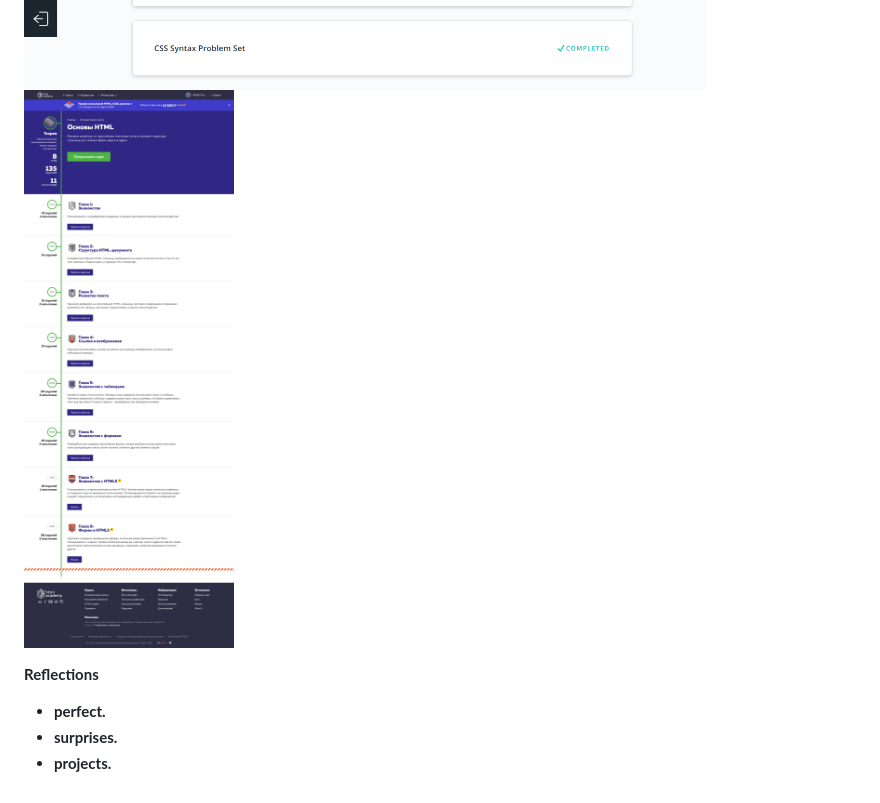
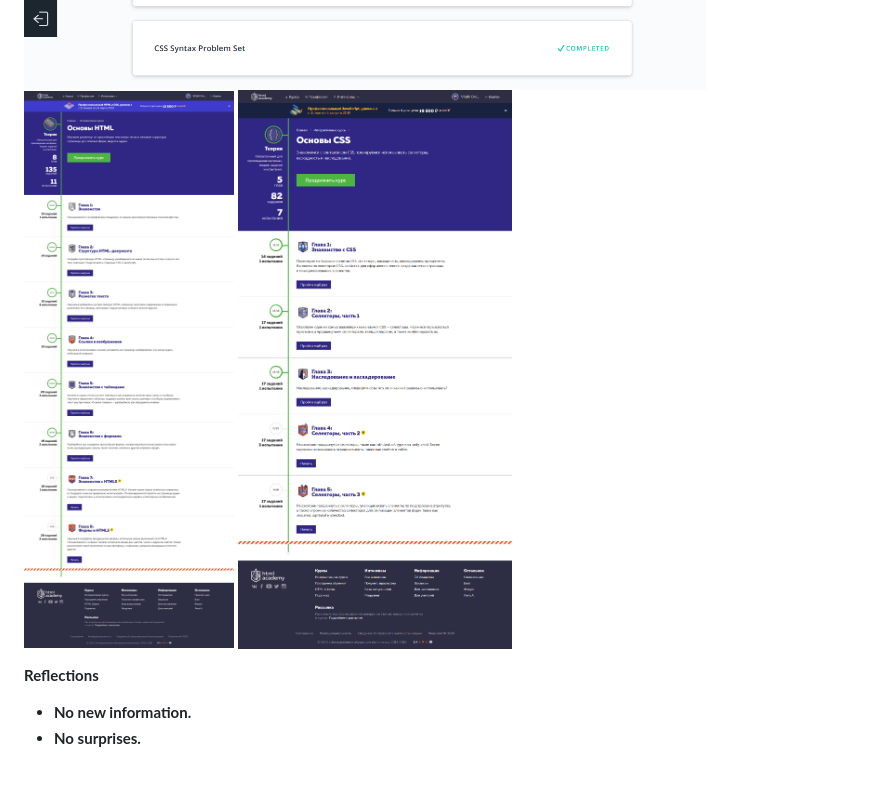
Before and after one commit to Vitaminvp/kottans-frontend, a Markdown page: README.md, the part around the change. Drawn GitHub-style; pictures changed too: task_html_css_intro/Screenshot_basic-css.png (added).

Commit message:
Add CSS-basic

```diff
--- a/README.md
+++ b/README.md
@@ -21,8 +21,8 @@
 
  ![Screenshot](task_html_css_intro/Screenshot-Intro-to-HTML-and-CSS.png)
  ![Screenshot](task_html_css_intro/basic-html-HTML-Academy.png)
+ ![Screenshot](task_html_css_intro/Screenshot_basic-css.png)
 
 **Reflections**
- - **perfect.**
- - **surprises.**
- - **projects.**
+ - **No new information.**
+ - **No surprises.**
```
